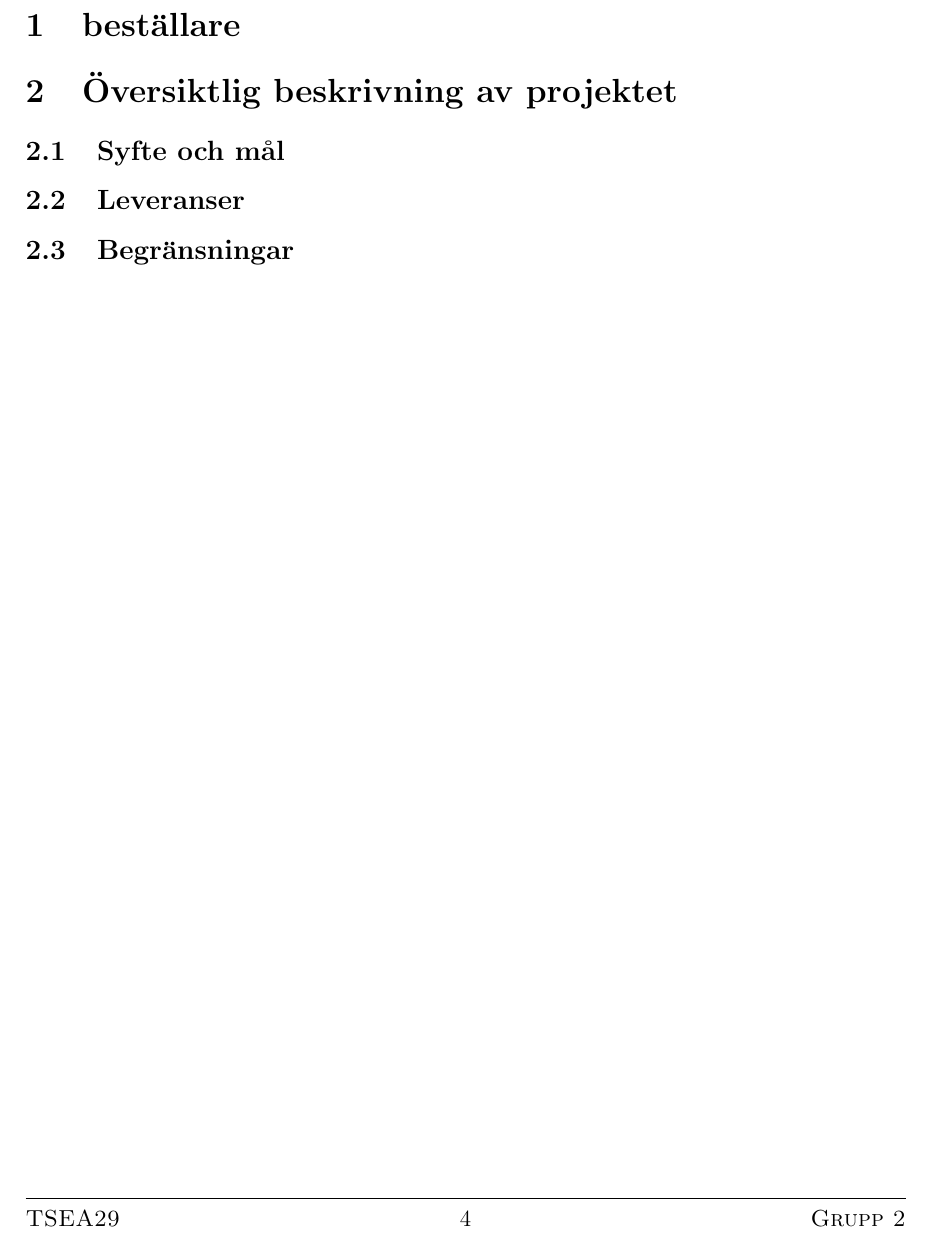
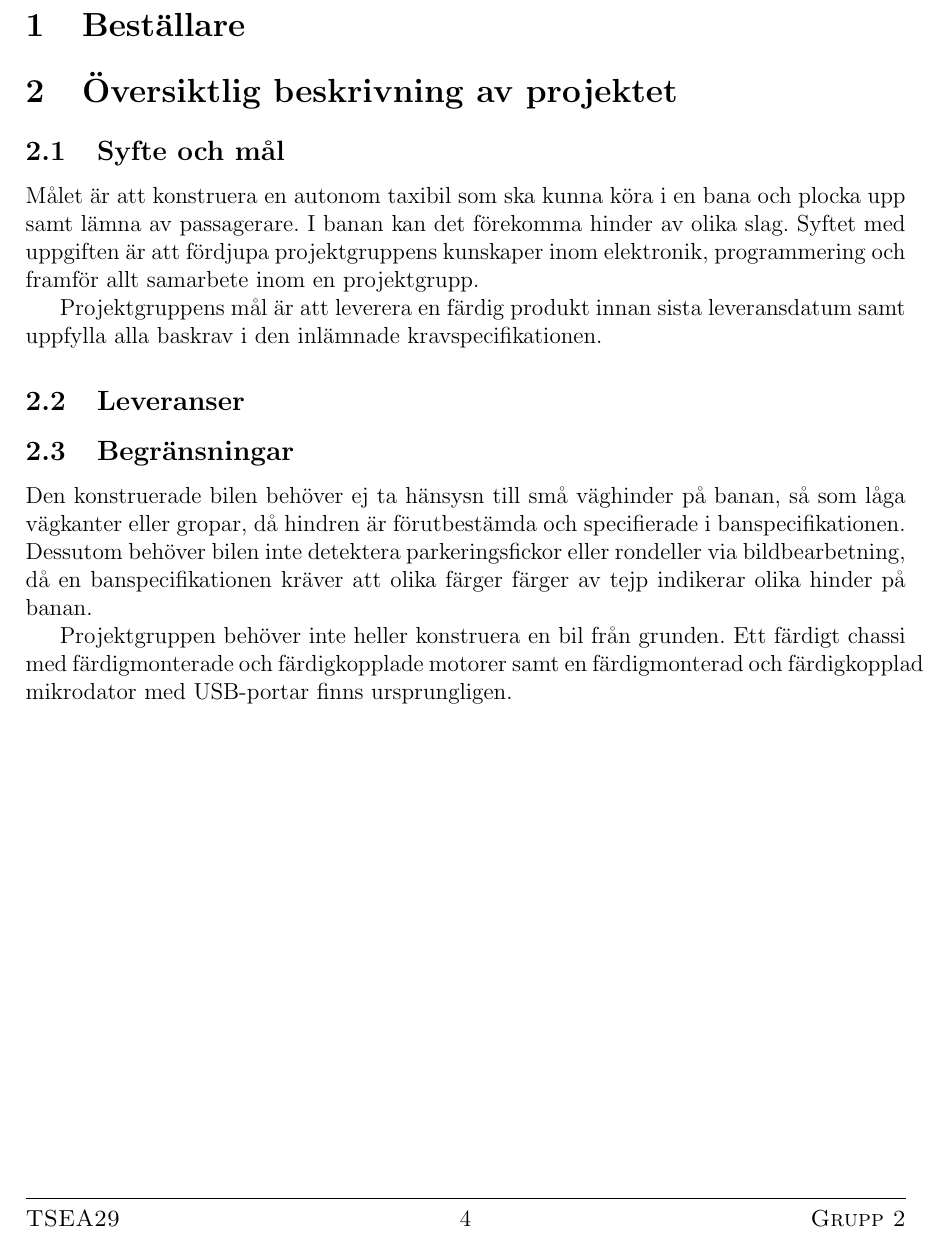
Before and after one commit to youhas97/autonom-taxi, a LaTeX document (doc/projektplan/plan.tex, which reads doc/projektplan/sections/intro.tex): part of page 6 of 10, cut so that both start at the same text. Compiled offline with pdfLaTeX.

Commit message:
add background and limitation

```diff
--- a/doc/projektplan/sections/intro.tex
+++ b/doc/projektplan/sections/intro.tex
@@ -1,11 +1,27 @@
 \documentclass[projektplan/plan.tex]{subfiles}
 
 \begin{document}
-\section{beställare}
+\section{Beställare}
 
 \section{Översiktlig beskrivning av projektet}
 \subsection{Syfte och mål}
+Målet är att konstruera en autonom taxibil som ska kunna köra i en bana och
+plocka upp samt lämna av passagerare. I banan kan det förekomma hinder av olika
+slag. Syftet med uppgiften är att fördjupa projektgruppens kunskaper inom
+elektronik, programmering och framför allt samarbete inom en projektgrupp.
+
+Projektgruppens mål är att leverera en färdig produkt innan sista leveransdatum
+samt uppfylla alla baskrav i den inlämnade kravspecifikationen.
 \subsection{Leveranser}
 \subsection{Begränsningar}
+Den konstruerade bilen behöver ej ta hänsysn till små väghinder på banan, så
+som låga vägkanter eller gropar, då hindren är förutbestämda och specifierade
+i banspecifikationen. Dessutom behöver bilen inte detektera parkeringsfickor
+eller rondeller via bildbearbetning, då en banspecifikationen kräver att olika
+färger färger av tejp indikerar olika hinder på banan.
+
+Projektgruppen behöver inte heller konstruera en bil från grunden. Ett färdigt
+chassi med färdigmonterade och färdigkopplade motorer samt en färdigmonterad
+och färdigkopplad mikrodator med USB-portar finns ursprungligen.
 
 \end{document}
```
